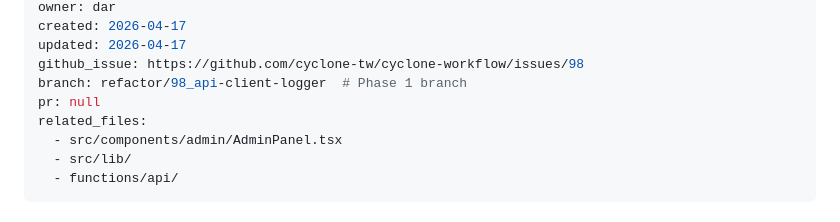
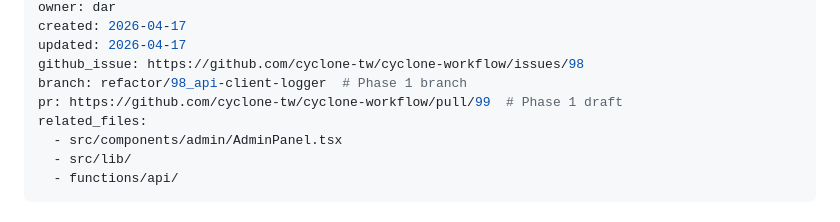
Before and after one commit to cyclone-tw/cyclone-workflow, a Markdown page: issues/98-codebase-health/task_plan.md, the part around the change. Drawn GitHub-style.

Commit message:
docs(#98): task_plan 補上 Phase 1 PR URL
Co-Authored-By: Claude Opus 4.7 (1M context) <noreply@anthropic.com>

```diff
--- a/issues/98-codebase-health/task_plan.md
+++ b/issues/98-codebase-health/task_plan.md
@@ -9,7 +9,7 @@ created: 2026-04-17
 updated: 2026-04-17
 github_issue: https://github.com/cyclone-tw/cyclone-workflow/issues/98
 branch: refactor/98_api-client-logger  # Phase 1 branch
-pr: null
+pr: https://github.com/cyclone-tw/cyclone-workflow/pull/99  # Phase 1 draft
 related_files:
   - src/components/admin/AdminPanel.tsx
   - src/lib/
```
